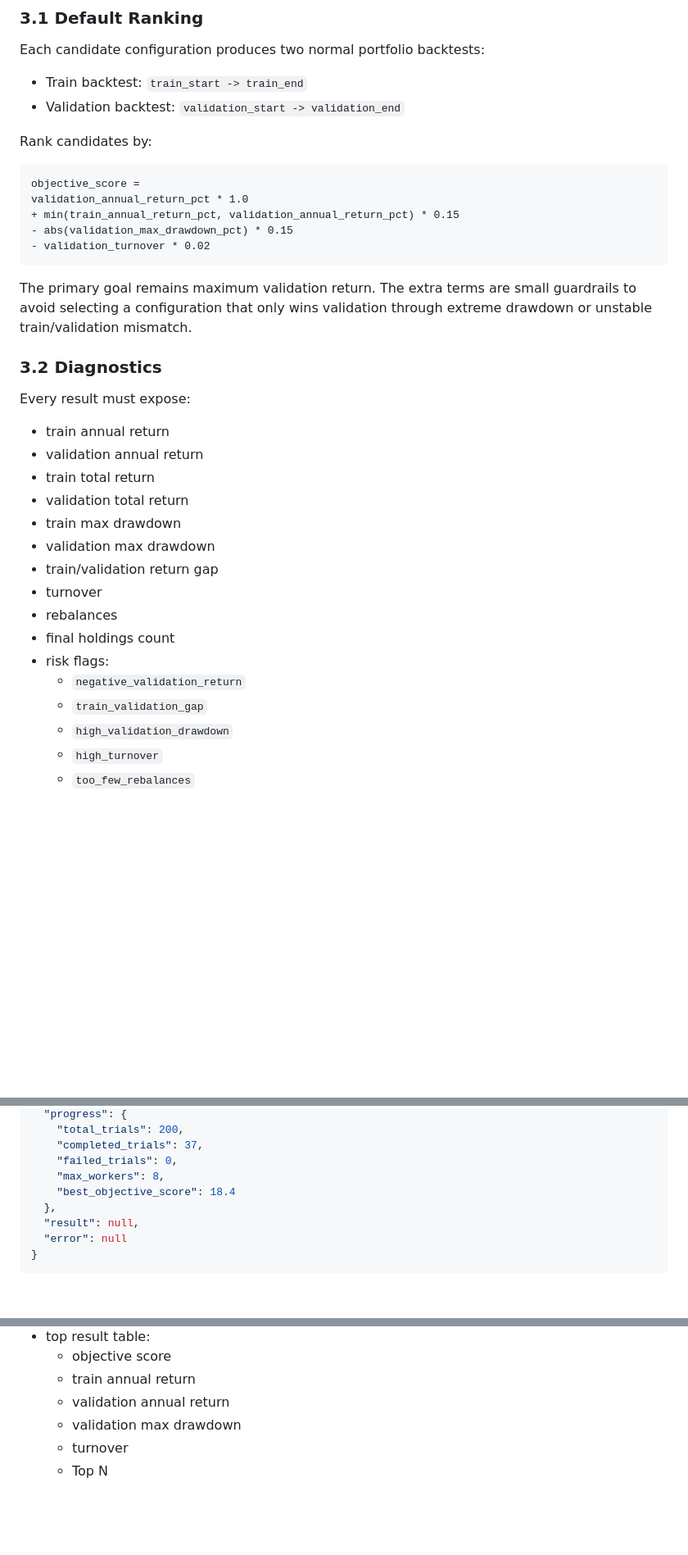
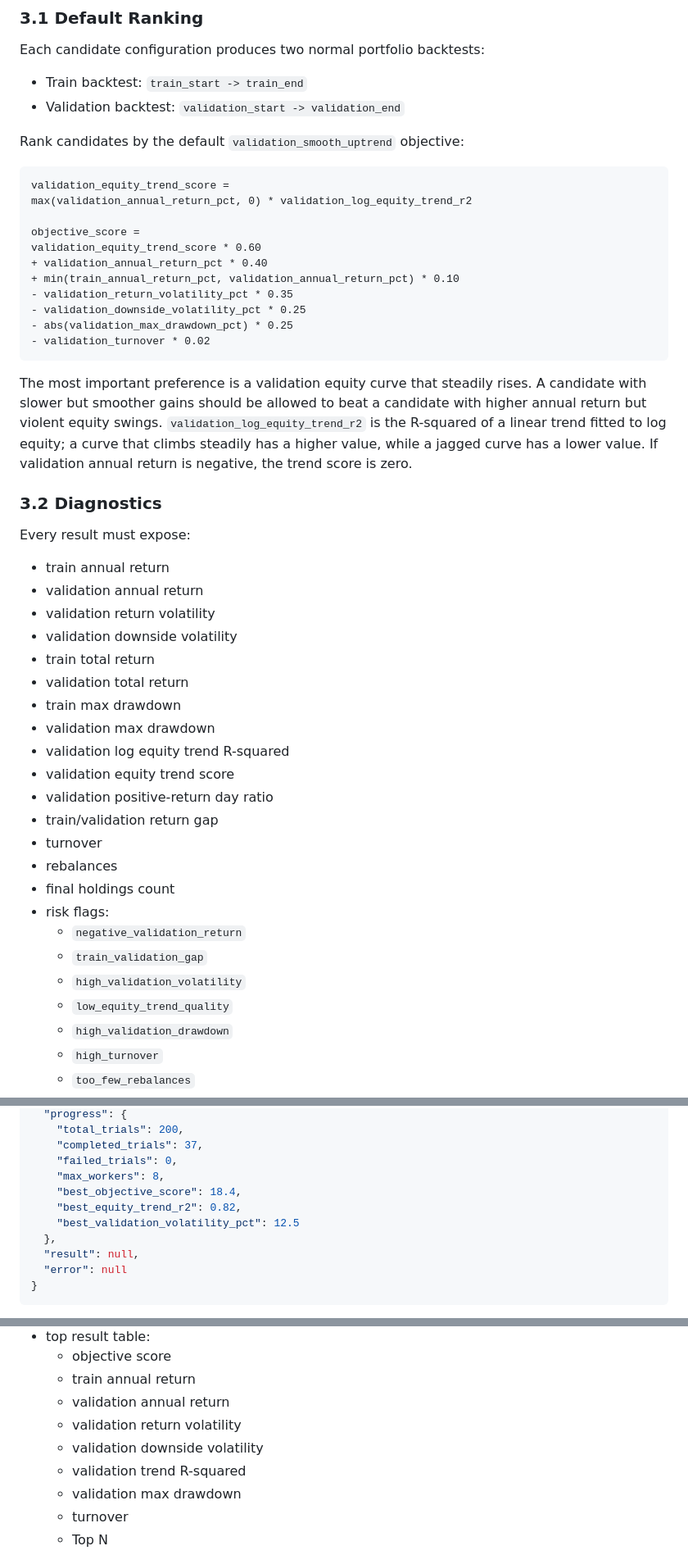
Before and after one commit to wanbo432503/backtest, a Markdown page: docs/plans/2026-07-08-phase-3-1-factor-optimization-parallel-backtest.md, 3 parts joined by grey strips. Shown at 82% size. Drawn GitHub-style; blank space fills up the shorter version.

Commit message:
docs: prioritize smooth factor optimization returns

````diff
--- a/docs/plans/2026-07-08-phase-3-1-factor-optimization-parallel-backtest.md
+++ b/docs/plans/2026-07-08-phase-3-1-factor-optimization-parallel-backtest.md
@@ -68,17 +68,23 @@ Each candidate configuration produces two normal portfolio backtests:
 - Train backtest: `train_start -> train_end`
 - Validation backtest: `validation_start -> validation_end`
 
-Rank candidates by:
+Rank candidates by the default `validation_smooth_uptrend` objective:
 
 ```text
+validation_equity_trend_score =
+max(validation_annual_return_pct, 0) * validation_log_equity_trend_r2
+
 objective_score =
-validation_annual_return_pct * 1.0
-+ min(train_annual_return_pct, validation_annual_return_pct) * 0.15
-- abs(validation_max_drawdown_pct) * 0.15
+validation_equity_trend_score * 0.60
++ validation_annual_return_pct * 0.40
++ min(train_annual_return_pct, validation_annual_return_pct) * 0.10
+- validation_return_volatility_pct * 0.35
+- validation_downside_volatility_pct * 0.25
+- abs(validation_max_drawdown_pct) * 0.25
 - validation_turnover * 0.02
 ```
 
-The primary goal remains maximum validation return. The extra terms are small guardrails to avoid selecting a configuration that only wins validation through extreme drawdown or unstable train/validation mismatch.
+The most important preference is a validation equity curve that steadily rises. A candidate with slower but smoother gains should be allowed to beat a candidate with higher annual return but violent equity swings. `validation_log_equity_trend_r2` is the R-squared of a linear trend fitted to log equity; a curve that climbs steadily has a higher value, while a jagged curve has a lower value. If validation annual return is negative, the trend score is zero.
 
 ### 3.2 Diagnostics
 
@@ -86,10 +92,15 @@ Every result must expose:
 
 - train annual return
 - validation annual return
+- validation return volatility
+- validation downside volatility
 - train total return
 - validation total return
 - train max drawdown
 - validation max drawdown
+- validation log equity trend R-squared
+- validation equity trend score
+- validation positive-return day ratio
 - train/validation return gap
 - turnover
 - rebalances
@@ -97,6 +108,8 @@ Every result must expose:
 - risk flags:
   - `negative_validation_return`
   - `train_validation_gap`
+  - `high_validation_volatility`
+  - `low_equity_trend_quality`
   - `high_validation_drawdown`
   - `high_turnover`
   - `too_few_rebalances`
@@ -231,7 +244,9 @@ Response includes:
     "completed_trials": 37,
     "failed_trials": 0,
     "max_workers": 8,
-    "best_objective_score": 18.4
+    "best_objective_score": 18.4,
+    "best_equity_trend_r2": 0.82,
+    "best_validation_volatility_pct": 12.5
   },
   "result": null,
   "error": null
@@ -842,6 +874,9 @@ Display:
   - objective score
   - train annual return
   - validation annual return
+  - validation return volatility
+  - validation downside volatility
+  - validation trend R-squared
   - validation max drawdown
   - turnover
   - Top N
````
Also changed, not shown: other parts of docs/plans/2026-07-08-phase-3-1-factor-optimization-parallel-backtest.md (+25 -6 lines).
